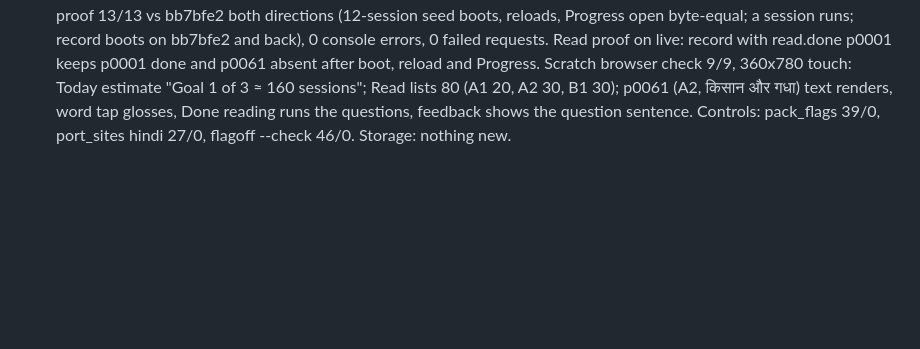
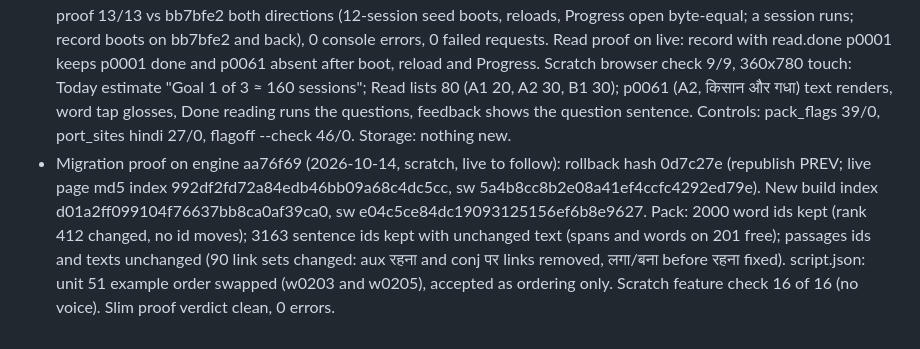
Before and after one commit to Bannerless-Studio/hindi, a Markdown page: TODO.md, the part around the change. GitHub-like rendering; blank space fills up the shorter version.

Commit message:
Migration proof on engine aa76f69
Co-Authored-By: Claude Fable 5.1 <noreply@anthropic.com>
Claude-Session: https://claude.ai/code/session_01Ths81ZpLvu25EMWQJFjzBL

```diff
--- a/TODO.md
+++ b/TODO.md
@@ -174,3 +174,4 @@ Republish dbbf541: 6 reduplication cloze gaps (धीरे-धीरे etc.) n
 - Live proof d2876d8 (2026-10-13) KEEP: rollback hash 2346928; md5 index 6d6493b5... -> f93a3e38449af7064a449ce027ed5d20, sw 538b7eb1... -> 1417a781ec6a3238fcf3552bf9ba7917. Placement, Review miss, level exam (seeded, 3 word misses, Words flags, Review crit item), cloze no-leak (12 gaps), notranslate: scratch check 18/18. 12-session seed (primer learned) played on 2346928 byte-equal after boot/reload/Progress open (leaving Progress adds only prog.pv); one Today session writes w/sets/sessions/script/sn/day/pm; that record boots on 2346928 byte-equal (boot + reload), one key vocab_hi, a session runs there; a record with exam/crit/pl boots on 2346928 and on d2876d8 byte-equal; 0 console errors, 0 failed requests.
 - Migration proof on engine 4f44f6b (2026-10-14, scratch, live to follow): rollback hash 7577bab7a62d8082ddc1067b2e4a15a9e79b0462 (republish PREV; the live page is 3bdf0e7:index.html, md5 index f93a3e38449af7064a449ce027ed5d20, sw 1417a781ec6a3238fcf3552bf9ba7917). KEEP: proof 42/42 (12-session seed from the previous build boots on the new build byte-equal after boot, reload and Progress, and back both ways; placed records and a level-exam record boot unchanged and back); exam-2 record (repeat-exam h/k/p, crit) 15/15 (boots byte-equal on both builds; a session keeps the exam fields and only ever settles crit words, which is random per session on both builds). Feature check 22/22 on 360x780 touch, light and dark: placement to A1 set 1 in 12 items, script primer card and Learn card render, pron on before the primer and off once it is skipped, a Review miss on a placed word ends its prov, level exam ready at A1, 20 bare items, Test row "20 of 20, today", A2 opens, changed gloss अपेक्षा "expectation" in Words and as a drill reveal; notranslate present; 0 console errors, 0 failed requests.
 - Migration proof on engine 1fd9546 (round G, 2026-10-14): KEEP. Live == local (index 992df2fd72a84edb46bb09a68c4dc5cc, sw 5a4b8cc8b2e08a41ef4ccfc4292ed79e). Rollback hash bb7bfe2 (live before this round; build md5 index b7ef6bc3c75adf4486e958229068b320, sw d5af840ad23beeca449309522c4ebd75). Slim proof 13/13 vs bb7bfe2 both directions (12-session seed boots, reloads, Progress open byte-equal; a session runs; record boots on bb7bfe2 and back), 0 console errors, 0 failed requests. Read proof on live: record with read.done p0001 keeps p0001 done and p0061 absent after boot, reload and Progress. Scratch browser check 9/9, 360x780 touch: Today estimate "Goal 1 of 3 ≈ 160 sessions"; Read lists 80 (A1 20, A2 30, B1 30); p0061 (A2, किसान और गधा) text renders, word tap glosses, Done reading runs the questions, feedback shows the question sentence. Controls: pack_flags 39/0, port_sites hindi 27/0, flagoff --check 46/0. Storage: nothing new.
+- Migration proof on engine aa76f69 (2026-10-14, scratch, live to follow): rollback hash 0d7c27e (republish PREV; live page md5 index 992df2fd72a84edb46bb09a68c4dc5cc, sw 5a4b8cc8b2e08a41ef4ccfc4292ed79e). New build index d01a2ff099104f76637bb8ca0af39ca0, sw e04c5ce84dc19093125156ef6b8e9627. Pack: 2000 word ids kept (rank 412 changed, no id moves); 3163 sentence ids kept with unchanged text (spans and words on 201 free); passages ids and texts unchanged (90 link sets changed: aux रहना and conj पर links removed, लगा/बना before रहना fixed). script.json: unit 51 example order swapped (w0203 and w0205), accepted as ordering only. Scratch feature check 16 of 16 (no voice). Slim proof verdict clean, 0 errors.
```
